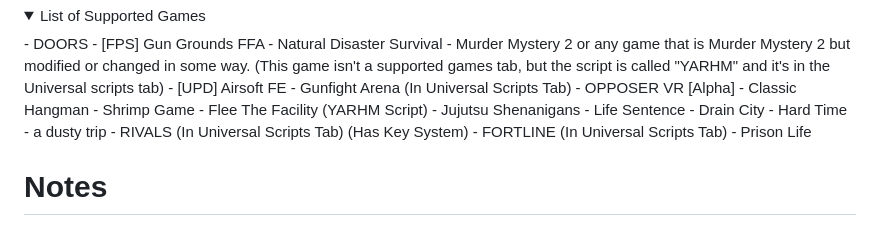
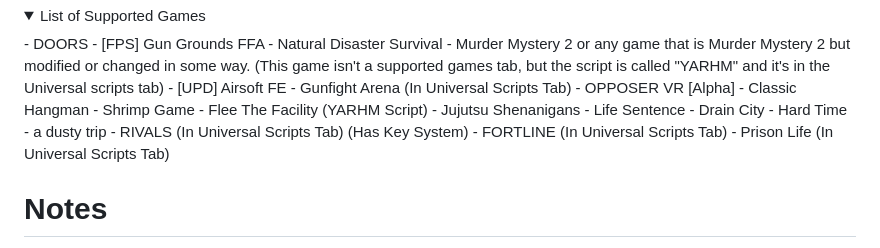
Before and after one commit to theystemYT/theystems-Menu, a Markdown page: README.md, the part around the change. Drawn GitHub-style; folded sections open.

```diff
--- a/README.md
+++ b/README.md
@@ -45,7 +45,7 @@ Here is an example:
 - a dusty trip
 - RIVALS (In Universal Scripts Tab) (Has Key System)
 - FORTLINE (In Universal Scripts Tab)
-- Prison Life
+- Prison Life (In Universal Scripts Tab)
 </details>
 
 # Notes
```
